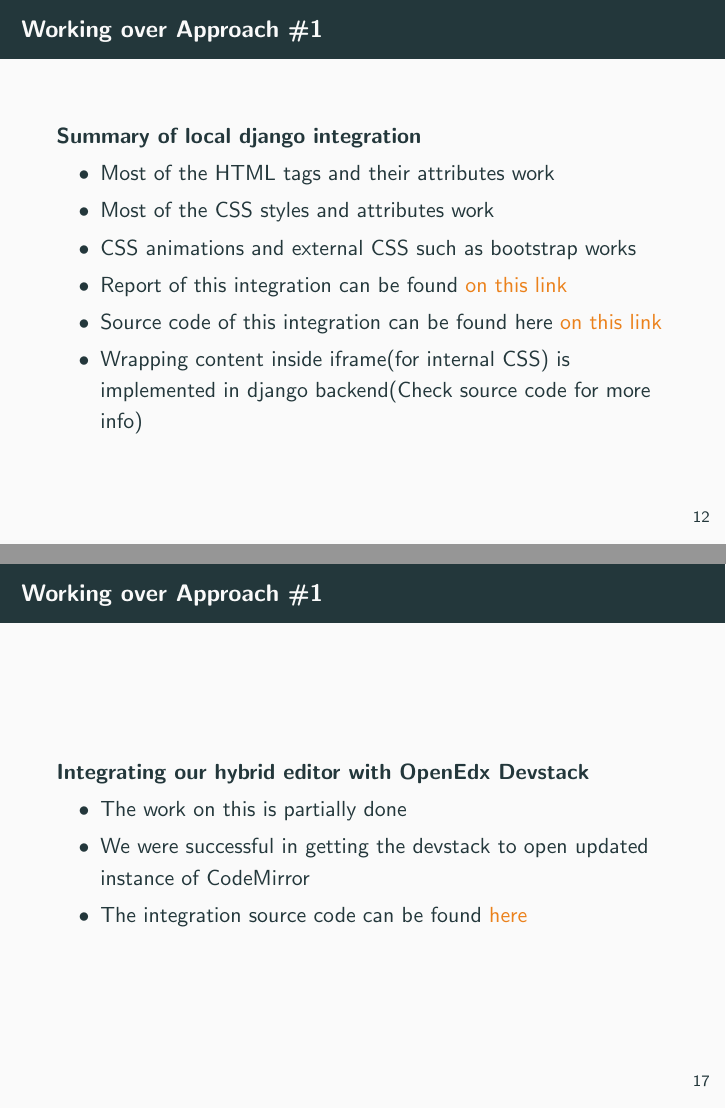
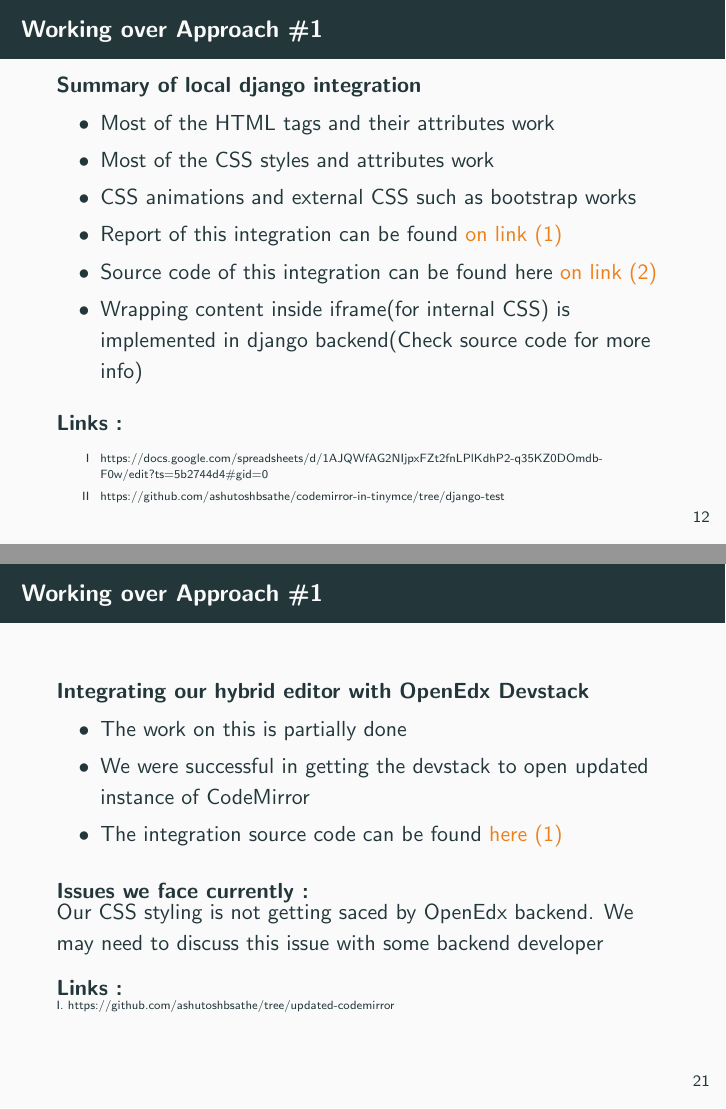
Before and after one commit to srijan-96/codemirror-in-tinymce, LaTeX slides (presentation/presentation.tex): pages 13 and 21 of 24 before the commit and pages 13 and 25 of 31 after it, joined at a grey line. Compiled offline with pdfLaTeX.

Commit message:
[18/06/18]Hyperlinks and images
Hopefully a final update

```diff
--- a/presentation/presentation.tex
+++ b/presentation/presentation.tex
@@ -170,10 +170,17 @@
 				\item Most of the HTML tags and their attributes work
 				\item Most of the CSS styles and attributes work
 				\item CSS animations and external CSS such as bootstrap works
-				\item Report of this integration can be found \alert{\hyperlink{Google Drive Link}{on this link}}
-				\item Source code of this integration can be found here \alert{\hyperlink{GitHub Link}{on this link}}
+				\item Report of this integration can be found \alert{\href{https://docs.google.com/spreadsheets/d/1AJQWfAG2NIjpxFZt2fnLPlKdhP2-q35KZ0DOmdb-F0w/edit?ts=5b2744d4\#gid=0}{on link (1)}}
+				\item Source code of this integration can be found here \alert{\href{https://github.com/ashutoshbsathe/codemirror-in-tinymce/tree/django-test}{on link (2)}}
 				\item Wrapping content inside iframe(for internal CSS) is implemented in django backend(Check source code for more info)
 			\end{itemize}
+		\end{block}
+		\begin{block}{Links :}
+			\tiny {\begin{enumerate}[I]
+			\item \tiny{\href{https://docs.google.com/spreadsheets/d/1AJQWfAG2NIjpxFZt2fnLPlKdhP2-q35KZ0DOmdb-F0w/edit?ts=5b2744d4\#gid=0}{https://docs.google.com/spreadsheets/d/1AJQWfAG2NIjpxFZt2fnLPlKdhP2-q35KZ0DOmdb-F0w/edit?ts=5b2744d4\#gid=0}}
+			\item \tiny{\href{https://github.com/ashutoshbsathe/codemirror-in-tinymce/tree/django-test}{https://github.com/ashutoshbsathe/codemirror-in-tinymce/tree/django-test}}
+			\end{enumerate}
+			}
 		\end{block}
 	\end{frame}
 
@@ -233,6 +264,13 @@
 			\begin{itemize}
 				\item The work on this is partially done
 				\item We were successful in getting the devstack to open updated instance of CodeMirror
-				\item The integration source code can be found \alert{\hyperlink{GitHub Link}{here}}
+				\item The integration source code can be found \alert{\href{https://github.com/ashutoshbsathe/tree/updated-codemirror}{here (1)}}
 			\end{itemize}
 		\end{block}
+		\begin{block}{Issues we face currently :}
+			Our CSS styling is not getting saced by OpenEdx backend. We may need to discuss this issue with some backend developer
+		\end{block}
+		\begin{block}{Links :}
+		\tiny{\href{https://github.com/ashutoshbsathe/tree/updated-codemirror}{I. https://github.com/ashutoshbsathe/tree/updated-codemirror}}
+		\end{block}
+	\end{frame}
```
Also changed, not shown: presentation/presentation.pdf, presentation/presentation.tex (41 more changed lines).
